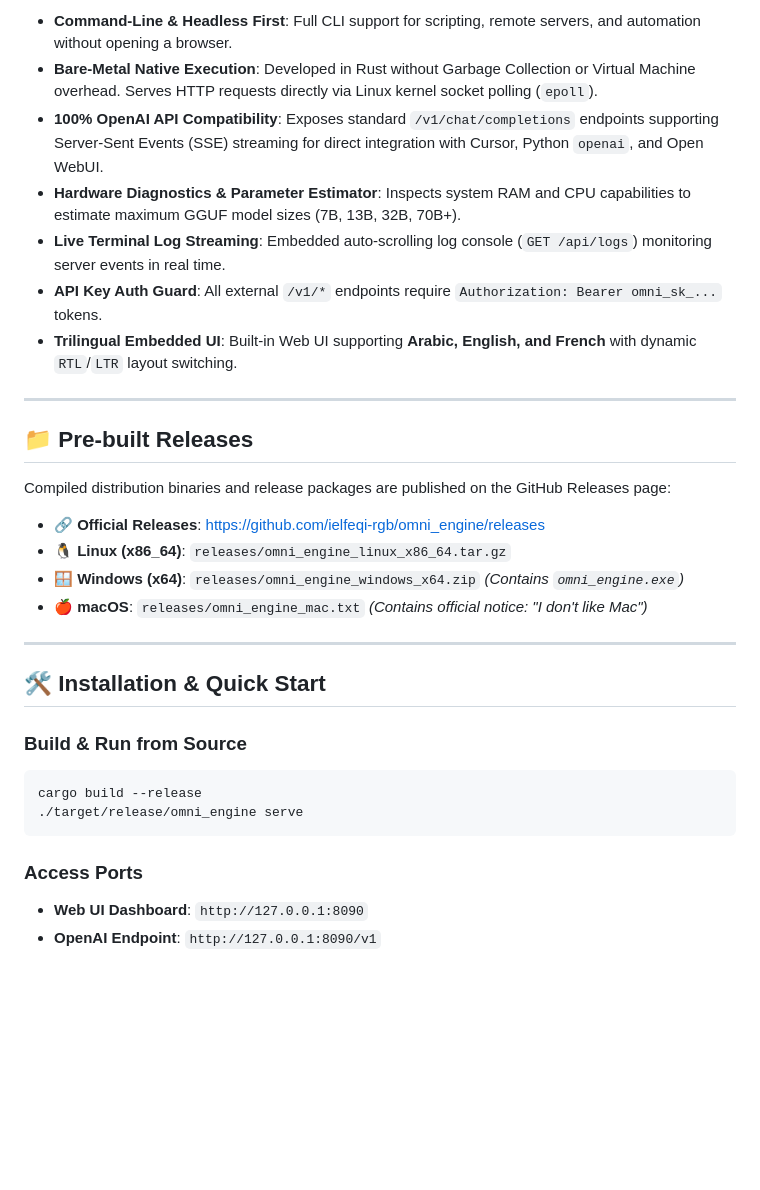
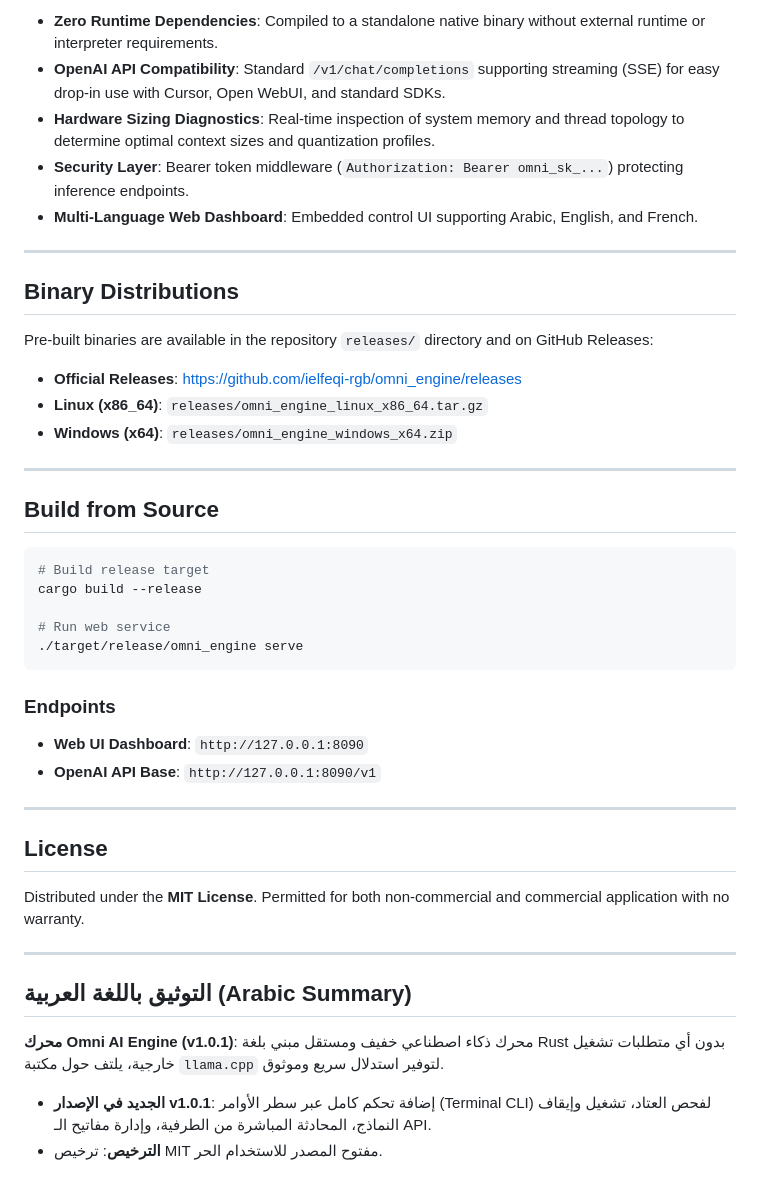
Before and after one commit to ielfeqi-rgb/omni_engine, a Markdown page: README.md, the part around one of its changes. Rendered like a GitHub page; blank space fills up the shorter version.

````diff
--- a/README.md
+++ b/README.md
@@ -71,33 +56,47 @@ Omni AI Engine includes a full CLI controller directly accessible from your term
 
-* **Command-Line & Headless First**: Full CLI support for scripting, remote servers, and automation without opening a browser.
-* **Bare-Metal Native Execution**: Developed in Rust without Garbage Collection or Virtual Machine overhead. Serves HTTP requests directly via Linux kernel socket polling (`epoll`).
-* **100% OpenAI API Compatibility**: Exposes standard `/v1/chat/completions` endpoints supporting Server-Sent Events (SSE) streaming for direct integration with Cursor, Python `openai`, and Open WebUI.
-* **Hardware Diagnostics & Parameter Estimator**: Inspects system RAM and CPU capabilities to estimate maximum GGUF model sizes (7B, 13B, 32B, 70B+).
-* **Live Terminal Log Streaming**: Embedded auto-scrolling log console (`GET /api/logs`) monitoring server events in real time.
-* **API Key Auth Guard**: All external `/v1/*` endpoints require `Authorization: Bearer omni_sk_...` tokens.
-* **Trilingual Embedded UI**: Built-in Web UI supporting **Arabic, English, and French** with dynamic `RTL`/`LTR` layout switching.
+* **Zero Runtime Dependencies**: Compiled to a standalone native binary without external runtime or interpreter requirements.
+* **OpenAI API Compatibility**: Standard `/v1/chat/completions` supporting streaming (SSE) for easy drop-in use with Cursor, Open WebUI, and standard SDKs.
+* **Hardware Sizing Diagnostics**: Real-time inspection of system memory and thread topology to determine optimal context sizes and quantization profiles.
+* **Security Layer**: Bearer token middleware (`Authorization: Bearer omni_sk_...`) protecting inference endpoints.
+* **Multi-Language Web Dashboard**: Embedded control UI supporting Arabic, English, and French.
 
 ---
 
-## 📁 Pre-built Releases
+## Binary Distributions
 
-Compiled distribution binaries and release packages are published on the GitHub Releases page:
+Pre-built binaries are available in the repository `releases/` directory and on GitHub Releases:
 
-* 🔗 **Official Releases**: [https://github.com/ielfeqi-rgb/omni_engine/releases](https://github.com/ielfeqi-rgb/omni_engine/releases)
-* 🐧 **Linux (x86_64)**: `releases/omni_engine_linux_x86_64.tar.gz`
-* 🪟 **Windows (x64)**: `releases/omni_engine_windows_x64.zip` *(Contains `omni_engine.exe`)*
-* 🍎 **macOS**: `releases/omni_engine_mac.txt` *(Contains official notice: "I don't like Mac")*
+* **Official Releases**: [https://github.com/ielfeqi-rgb/omni_engine/releases](https://github.com/ielfeqi-rgb/omni_engine/releases)
+* **Linux (x86_64)**: `releases/omni_engine_linux_x86_64.tar.gz`
+* **Windows (x64)**: `releases/omni_engine_windows_x64.zip`
 
 ---
 
-## 🛠️ Installation & Quick Start
+## Build from Source
 
-### Build & Run from Source
 ```bash
+# Build release target
 cargo build --release
+
+# Run web service
 ./target/release/omni_engine serve
 ```
 
-### Access Ports
+### Endpoints
 * **Web UI Dashboard**: `http://127.0.0.1:8090`
-* **OpenAI Endpoint**: `http://127.0.0.1:8090/v1`
+* **OpenAI API Base**: `http://127.0.0.1:8090/v1`
+
+---
+
+## License
+
+Distributed under the **MIT License**. Permitted for both non-commercial and commercial application with no warranty.
+
+---
+
+## التوثيق باللغة العربية (Arabic Summary)
+
+**محرك Omni AI Engine (v1.0.1)**: محرك ذكاء اصطناعي خفيف ومستقل مبني بلغة Rust بدون أي متطلبات تشغيل خارجية، يلتف حول مكتبة `llama.cpp` لتوفير استدلال سريع وموثوق.
+
+- **الجديد في الإصدار v1.0.1**: إضافة تحكم كامل عبر سطر الأوامر (Terminal CLI) لفحص العتاد، تشغيل وإيقاف النماذج، المحادثة المباشرة من الطرفية، وإدارة مفاتيح الـ API.
+- **الترخيص**: ترخيص MIT مفتوح المصدر للاستخدام الحر.
````
Also changed, not shown: other parts of README.md (+21 -36 lines).
